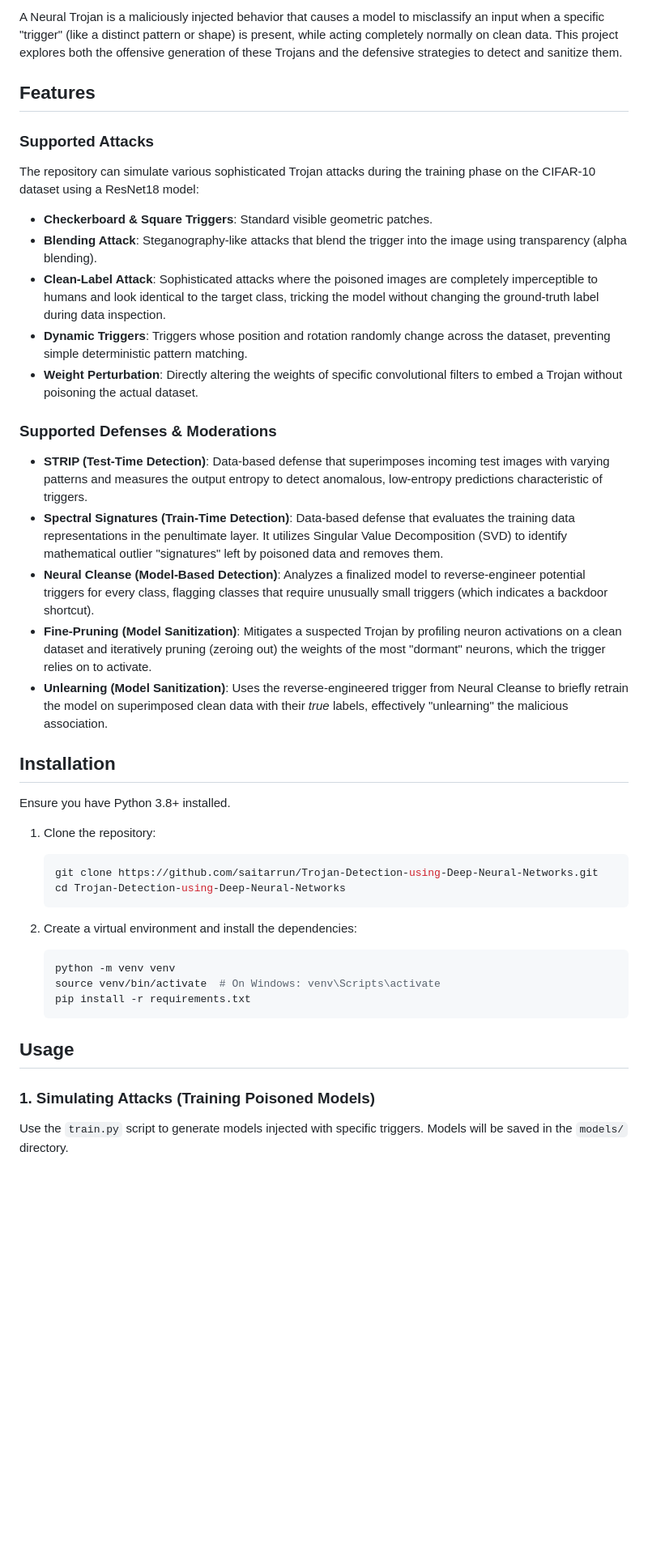
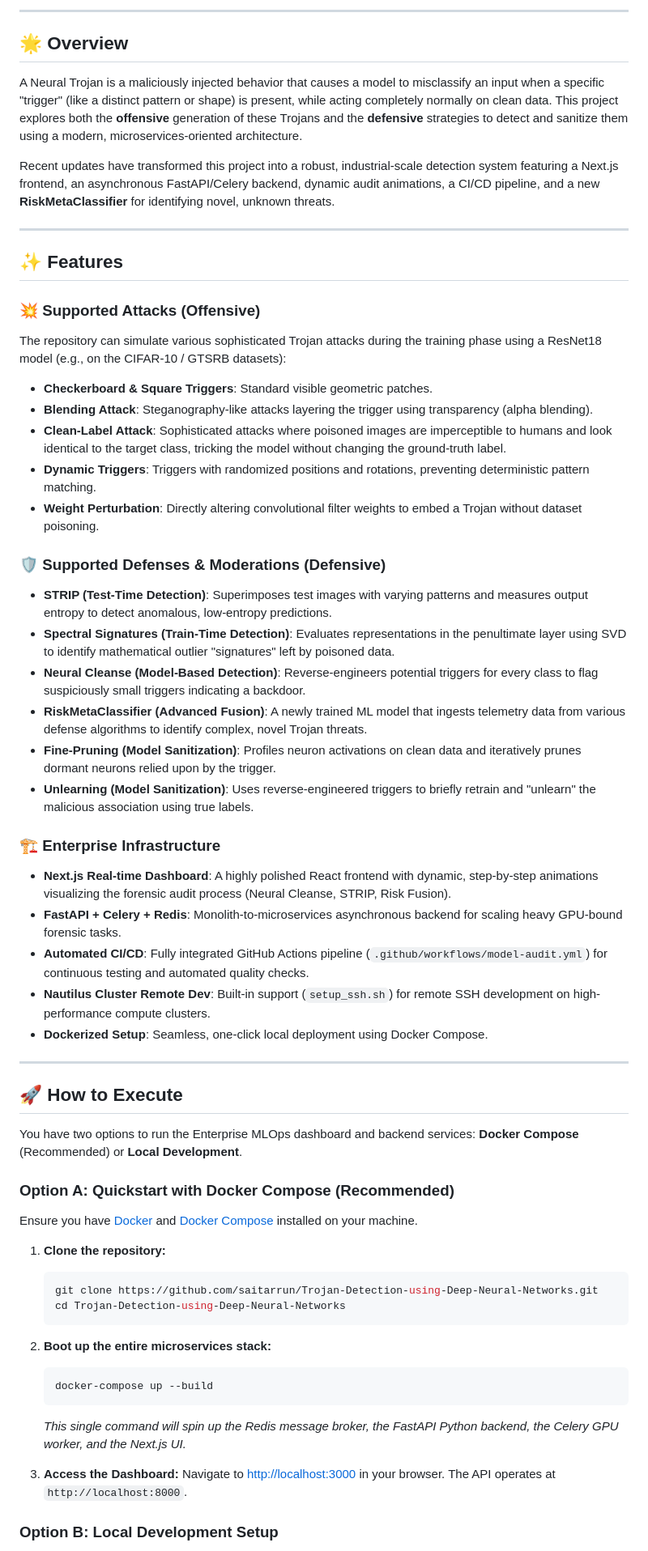
Before and after one commit to saitarrun/Trojan-Detection-in-Deep-Neural-Networks, a Markdown page: README.md, the part around one of its changes. Shown at 81% size. GitHub-like rendering; blank space fills up the shorter version.

Commit message:
Revise README for clarity and feature updates
Updated README to enhance project description and features.

````diff
--- a/README.md
+++ b/README.md
@@ -6,42 +6,63 @@ This project provides a comprehensive suite of tools to simulate, detect, and mi
 
-A Neural Trojan is a maliciously injected behavior that causes a model to misclassify an input when a specific "trigger" (like a distinct pattern or shape) is present, while acting completely normally on clean data. This project explores both the offensive generation of these Trojans and the defensive strategies to detect and sanitize them.
+---
 
-## Features
+## 🌟 Overview
 
-### Supported Attacks
-The repository can simulate various sophisticated Trojan attacks during the training phase on the CIFAR-10 dataset using a ResNet18 model:
+A Neural Trojan is a maliciously injected behavior that causes a model to misclassify an input when a specific "trigger" (like a distinct pattern or shape) is present, while acting completely normally on clean data. This project explores both the **offensive** generation of these Trojans and the **defensive** strategies to detect and sanitize them using a modern, microservices-oriented architecture.
+
+Recent updates have transformed this project into a robust, industrial-scale detection system featuring a Next.js frontend, an asynchronous FastAPI/Celery backend, dynamic audit animations, a CI/CD pipeline, and a new **RiskMetaClassifier** for identifying novel, unknown threats.
+
+---
+
+## ✨ Features
+
+### 💥 Supported Attacks (Offensive)
+The repository can simulate various sophisticated Trojan attacks during the training phase using a ResNet18 model (e.g., on the CIFAR-10 / GTSRB datasets):
 * **Checkerboard & Square Triggers**: Standard visible geometric patches.
-* **Blending Attack**: Steganography-like attacks that blend the trigger into the image using transparency (alpha blending).
-* **Clean-Label Attack**: Sophisticated attacks where the poisoned images are completely imperceptible to humans and look identical to the target class, tricking the model without changing the ground-truth label during data inspection.
-* **Dynamic Triggers**: Triggers whose position and rotation randomly change across the dataset, preventing simple deterministic pattern matching.
-* **Weight Perturbation**: Directly altering the weights of specific convolutional filters to embed a Trojan without poisoning the actual dataset.
+* **Blending Attack**: Steganography-like attacks layering the trigger using transparency (alpha blending).
+* **Clean-Label Attack**: Sophisticated attacks where poisoned images are imperceptible to humans and look identical to the target class, tricking the model without changing the ground-truth label.
+* **Dynamic Triggers**: Triggers with randomized positions and rotations, preventing deterministic pattern matching.
+* **Weight Perturbation**: Directly altering convolutional filter weights to embed a Trojan without dataset poisoning.
 
-### Supported Defenses & Moderations
-* **STRIP (Test-Time Detection)**: Data-based defense that superimposes incoming test images with varying patterns and measures the output entropy to detect anomalous, low-entropy predictions characteristic of triggers.
-* **Spectral Signatures (Train-Time Detection)**: Data-based defense that evaluates the training data representations in the penultimate layer. It utilizes Singular Value Decomposition (SVD) to identify mathematical outlier "signatures" left by poisoned data and removes them.
-* **Neural Cleanse (Model-Based Detection)**: Analyzes a finalized model to reverse-engineer potential triggers for every class, flagging classes that require unusually small triggers (which indicates a backdoor shortcut).
-* **Fine-Pruning (Model Sanitization)**: Mitigates a suspected Trojan by profiling neuron activations on a clean dataset and iteratively pruning (zeroing out) the weights of the most "dormant" neurons, which the trigger relies on to activate.
-* **Unlearning (Model Sanitization)**: Uses the reverse-engineered trigger from Neural Cleanse to briefly retrain the model on superimposed clean data with their *true* labels, effectively "unlearning" the malicious association.
+### 🛡️ Supported Defenses & Moderations (Defensive)
+* **STRIP (Test-Time Detection)**: Superimposes test images with varying patterns and measures output entropy to detect anomalous, low-entropy predictions.
+* **Spectral Signatures (Train-Time Detection)**: Evaluates representations in the penultimate layer using SVD to identify mathematical outlier "signatures" left by poisoned data.
+* **Neural Cleanse (Model-Based Detection)**: Reverse-engineers potential triggers for every class to flag suspiciously small triggers indicating a backdoor.
+* **RiskMetaClassifier (Advanced Fusion)**: A newly trained ML model that ingests telemetry data from various defense algorithms to identify complex, novel Trojan threats.
+* **Fine-Pruning (Model Sanitization)**: Profiles neuron activations on clean data and iteratively prunes dormant neurons relied upon by the trigger.
+* **Unlearning (Model Sanitization)**: Uses reverse-engineered triggers to briefly retrain and "unlearn" the malicious association using true labels.
 
-## Installation
+### 🏗️ Enterprise Infrastructure
+* **Next.js Real-time Dashboard**: A highly polished React frontend with dynamic, step-by-step animations visualizing the forensic audit process (Neural Cleanse, STRIP, Risk Fusion).
+* **FastAPI + Celery + Redis**: Monolith-to-microservices asynchronous backend for scaling heavy GPU-bound forensic tasks.
+* **Automated CI/CD**: Fully integrated GitHub Actions pipeline (`.github/workflows/model-audit.yml`) for continuous testing and automated quality checks.
+* **Nautilus Cluster Remote Dev**: Built-in support (`setup_ssh.sh`) for remote SSH development on high-performance compute clusters.
+* **Dockerized Setup**: Seamless, one-click local deployment using Docker Compose.
 
-Ensure you have Python 3.8+ installed.
+---
 
-1. Clone the repository:
+## 🚀 How to Execute
+
+You have two options to run the Enterprise MLOps dashboard and backend services: **Docker Compose** (Recommended) or **Local Development**.
+
+### Option A: Quickstart with Docker Compose (Recommended)
+
+Ensure you have [Docker](https://docs.docker.com/get-docker/) and [Docker Compose](https://docs.docker.com/compose/install/) installed on your machine.
+
+1. **Clone the repository:**
    ```bash
    git clone https://github.com/saitarrun/Trojan-Detection-using-Deep-Neural-Networks.git
    cd Trojan-Detection-using-Deep-Neural-Networks
    ```
 
-2. Create a virtual environment and install the dependencies:
+2. **Boot up the entire microservices stack:**
    ```bash
-   python -m venv venv
-   source venv/bin/activate  # On Windows: venv\Scripts\activate
-   pip install -r requirements.txt
+   docker-compose up --build
    ```
+   *This single command will spin up the Redis message broker, the FastAPI Python backend, the Celery GPU worker, and the Next.js UI.*
 
-## Usage
+3. **Access the Dashboard:**
+   Navigate to [http://localhost:3000](http://localhost:3000) in your browser. The API operates at `http://localhost:8000`.
 
-### 1. Simulating Attacks (Training Poisoned Models)
-Use the `train.py` script to generate models injected with specific triggers. Models will be saved in the `models/` directory.
+### Option B: Local Development Setup
 
````
Also changed, not shown: other parts of README.md (+59 -30 lines).
